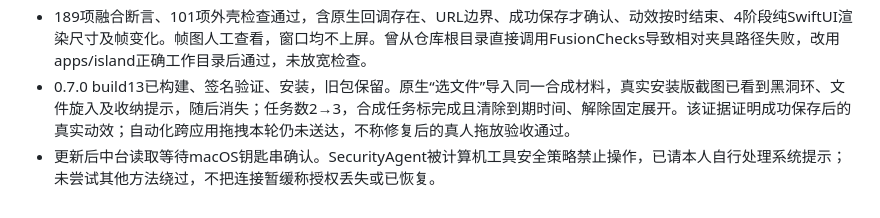
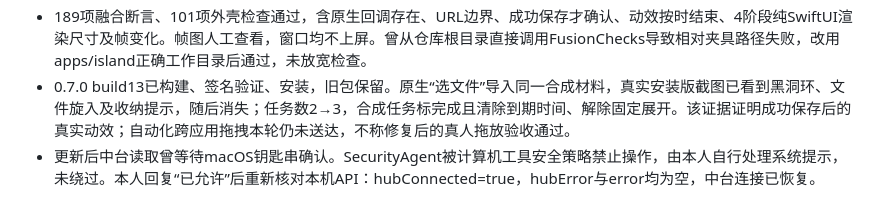
Before and after one commit to zaizhi-1112/feishu-island, a Markdown page: docs/验证记录.md, the part around the change. GitHub-like rendering.

Commit message:
Record restored personal hub connection

```diff
--- a/docs/验证记录.md
+++ b/docs/验证记录.md
@@ -95,4 +95,4 @@
 - 新增WorkspaceIngest.swift：成功原子保存后播放1.65秒黑白吸积环、向内粒子、文件旋入和虚实logo收束。图形240×110pt，作为岛内视图叠层，不建窗口、不扩到桌面、不截鼠标；页签和视图重建不重置进度，时间到销毁Timeline。系统减少动态效果时只显示“材料已收好”。
 - 189项融合断言、101项外壳检查通过，含原生回调存在、URL边界、成功保存才确认、动效按时结束、4阶段纯SwiftUI渲染尺寸及帧变化。帧图人工查看，窗口均不上屏。曾从仓库根目录直接调用FusionChecks导致相对夹具路径失败，改用apps/island正确工作目录后通过，未放宽检查。
 - 0.7.0 build13已构建、签名验证、安装，旧包保留。原生“选文件”导入同一合成材料，真实安装版截图已看到黑洞环、文件旋入及收纳提示，随后消失；任务数2→3，合成任务标完成且清除到期时间、解除固定展开。该证据证明成功保存后的真实动效；自动化跨应用拖拽本轮仍未送达，不称修复后的真人拖放验收通过。
-- 更新后中台读取等待macOS钥匙串确认。SecurityAgent被计算机工具安全策略禁止操作，已请本人自行处理系统提示；未尝试其他方法绕过，不把连接暂缓称授权丢失或已恢复。
+- 更新后中台读取曾等待macOS钥匙串确认。SecurityAgent被计算机工具安全策略禁止操作，由本人自行处理系统提示，未绕过。本人回复“已允许”后重新核对本机API：hubConnected=true，hubError与error均为空，中台连接已恢复。
```
